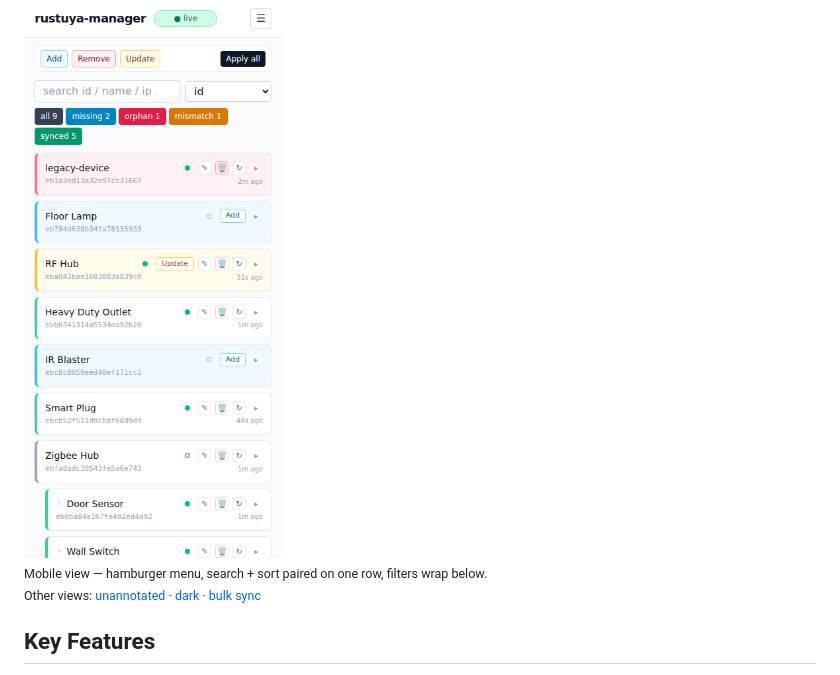
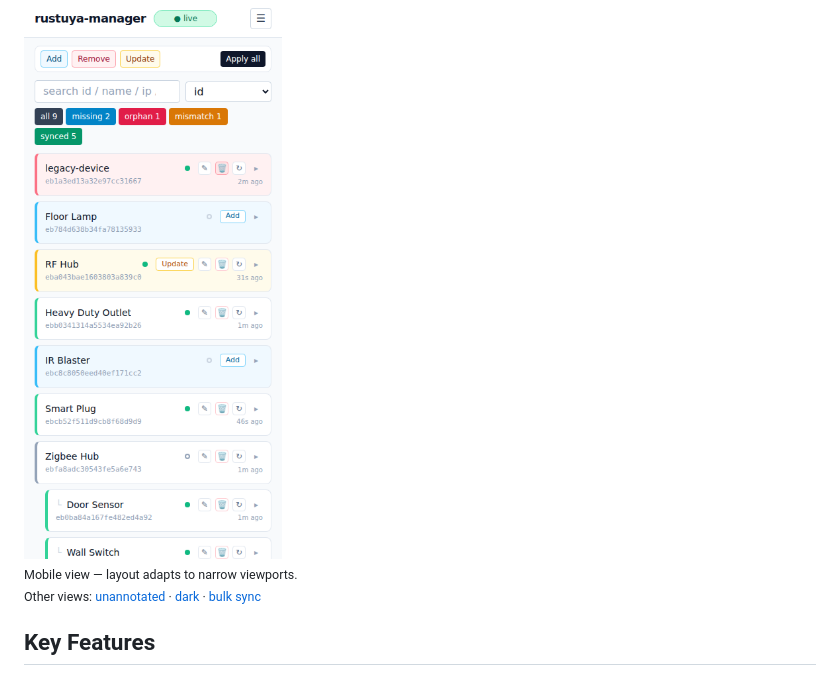
Before and after one commit to 3735943886/rustuya-manager, a Markdown page: README.md, the part around the change. Drawn GitHub-style.

Commit message:
docs: simpler mobile caption
The previous caption inventoried every layout decision (hamburger,
paired search + sort, wrapped filter row). Useful as developer notes
but too detailed for a screenshot caption — readers can see the
layout themselves. Reduce to a one-line "it adapts" statement.

Co-Authored-By: Claude Opus 4.7 (1M context) <noreply@anthropic.com>

```diff
--- a/README.md
+++ b/README.md
@@ -6,7 +6,7 @@ A management tool for [rustuya-bridge](https://github.com/3735943886/rustuya-bri
 <sub>Desktop view — sync categories highlighted with their actions. Each row also carries a live-status dot and per-device ✎ edit / 🗑 remove / ↻ query-status icons.</sub>
 
 <img src="docs/screenshots/main-mobile.png" alt="Mobile layout" width="280">
-<br><sub>Mobile view — hamburger menu, search + sort paired on one row, filters wrap below.</sub>
+<br><sub>Mobile view — layout adapts to narrow viewports.</sub>
 
 <sub>Other views: [unannotated](docs/screenshots/main-light.png) · [dark](docs/screenshots/main-dark.png) · [bulk sync](docs/screenshots/sync-modal.png)</sub>
 
```
